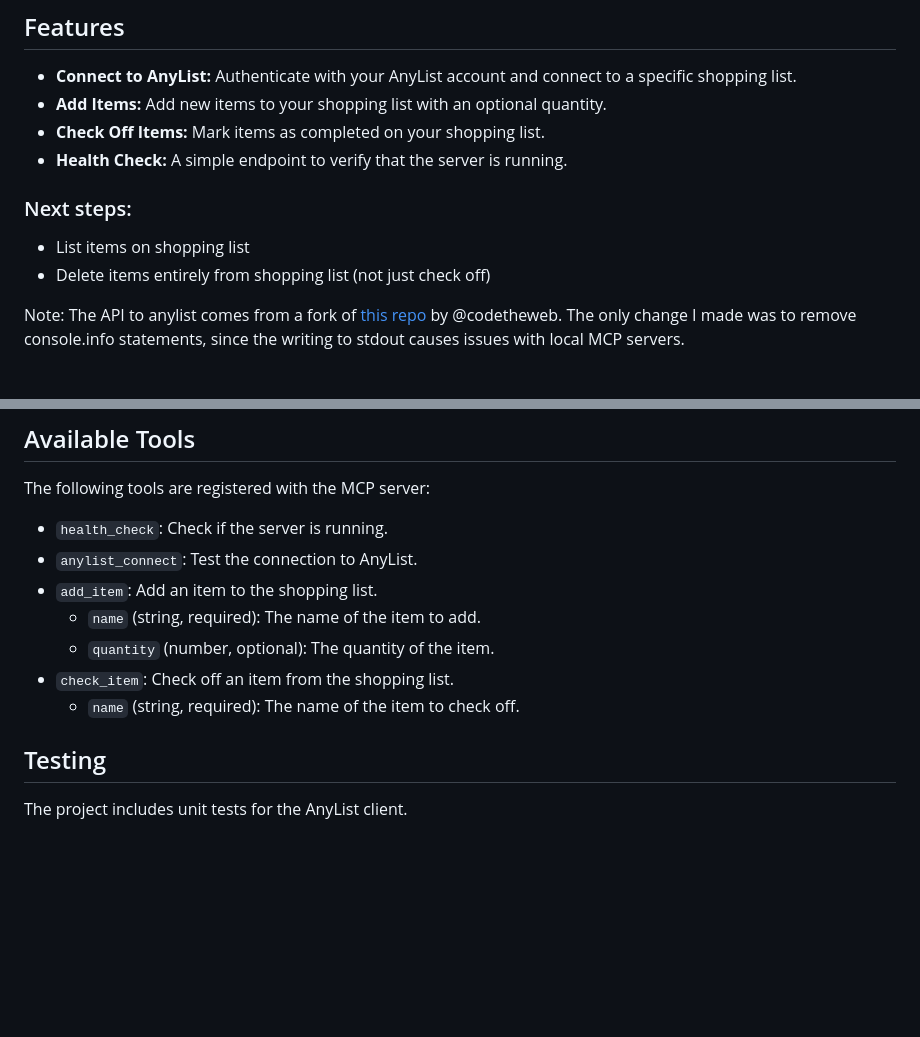
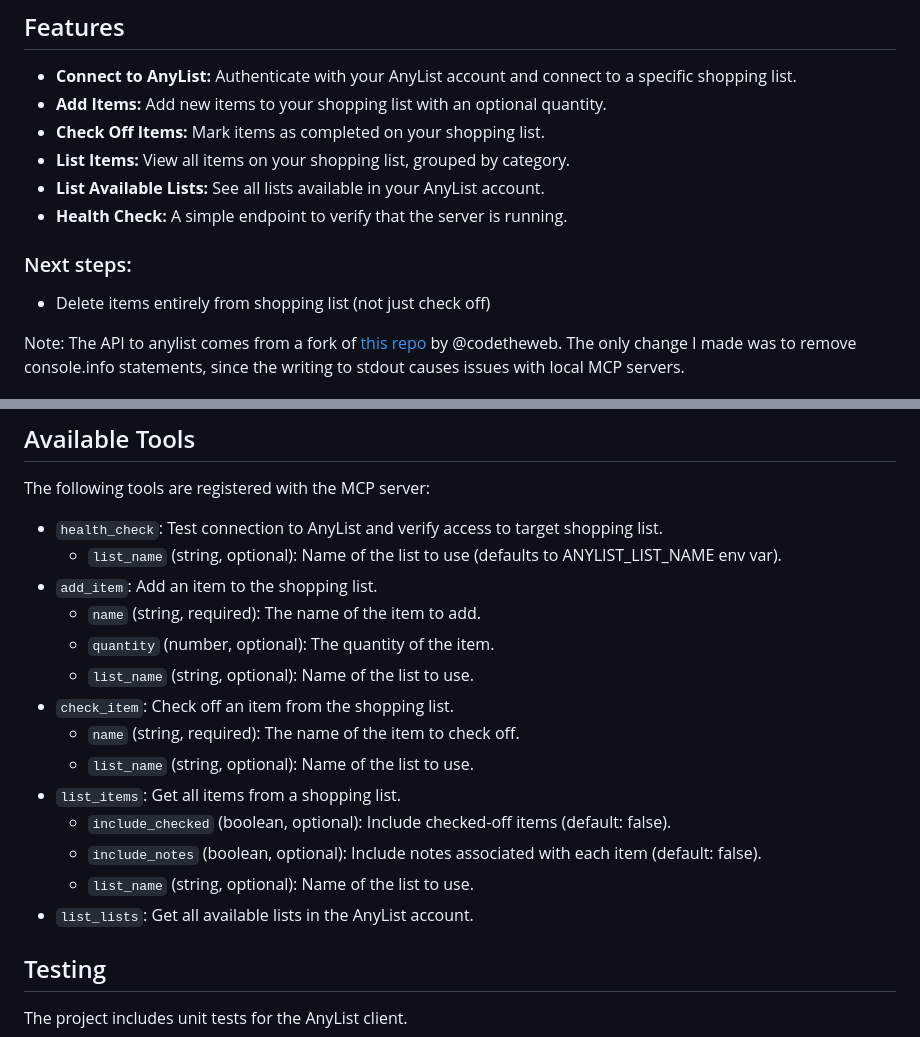
Before and after one commit to bobby060/anylist-mcp, a Markdown page: README.md, 2 parts joined by grey strips. GitHub-like rendering; blank space fills up the shorter version.

Commit message:
Update README with list_items and list_lists tools
- Add List Items and List Available Lists to Features section
- Remove completed item from Next steps
- Document all tools with their parameters in Available Tools section

🤖 Generated with [Claude Code](https://claude.com/claude-code)

Co-Authored-By: Claude Opus 4.5 <noreply@anthropic.com>

```diff
--- a/README.md
+++ b/README.md
@@ -9,11 +9,12 @@ Tested on Windows with Claude Desktop, but should also work with Claude Code.
 - **Connect to AnyList:** Authenticate with your AnyList account and connect to a specific shopping list.
 - **Add Items:** Add new items to your shopping list with an optional quantity.
 - **Check Off Items:** Mark items as completed on your shopping list.
+- **List Items:** View all items on your shopping list, grouped by category.
+- **List Available Lists:** See all lists available in your AnyList account.
 - **Health Check:** A simple endpoint to verify that the server is running.
 
 
 ### Next steps:
-- List items on shopping list
 - Delete items entirely from shopping list (not just check off)
 
 Note: The API to anylist comes from a fork of [this repo](https://github.com/codetheweb/anylist) by @codetheweb. The only change I made was to remove console.info statements, since the writing to stdout causes issues with local MCP servers.
@@ -78,13 +79,20 @@ Note: The API to anylist comes from a fork of [this repo](https://github.com/cod
 
 The following tools are registered with the MCP server:
 
--   `health_check`: Check if the server is running.
--   `anylist_connect`: Test the connection to AnyList.
+-   `health_check`: Test connection to AnyList and verify access to target shopping list.
+    -   `list_name` (string, optional): Name of the list to use (defaults to ANYLIST_LIST_NAME env var).
 -   `add_item`: Add an item to the shopping list.
     -   `name` (string, required): The name of the item to add.
     -   `quantity` (number, optional): The quantity of the item.
+    -   `list_name` (string, optional): Name of the list to use.
 -   `check_item`: Check off an item from the shopping list.
     -   `name` (string, required): The name of the item to check off.
+    -   `list_name` (string, optional): Name of the list to use.
+-   `list_items`: Get all items from a shopping list.
+    -   `include_checked` (boolean, optional): Include checked-off items (default: false).
+    -   `include_notes` (boolean, optional): Include notes associated with each item (default: false).
+    -   `list_name` (string, optional): Name of the list to use.
+-   `list_lists`: Get all available lists in the AnyList account.
 
 ## Testing
 
```
